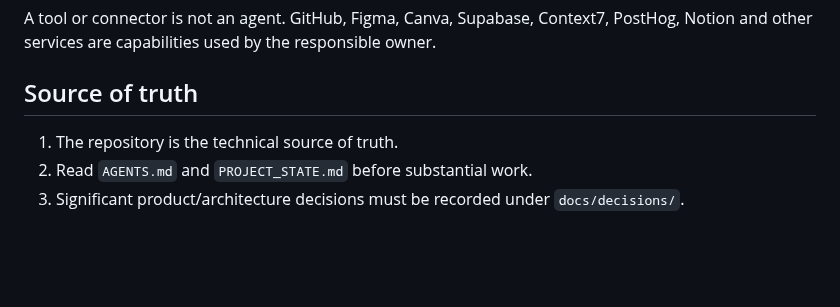
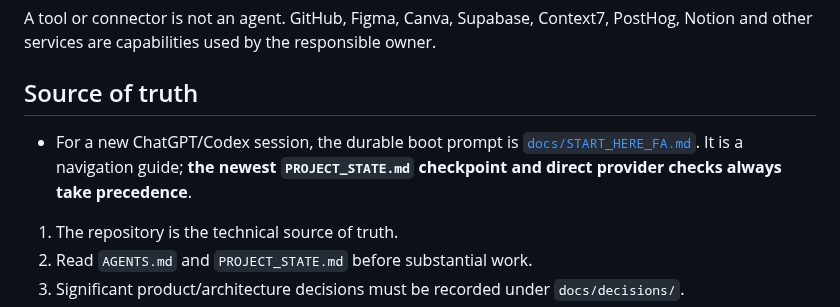
Before and after one commit to davoodmehraban89/LifeMate, a Markdown page: AGENTS.md, the part around the change. Drawn GitHub-style; blank space fills up the shorter version.

Commit message:
docs(agents): point new LifeGuide sessions to durable starter prompt

```diff
--- a/AGENTS.md
+++ b/AGENTS.md
@@ -15,6 +15,7 @@ The coordinating project lead owns prioritization, dependencies, integration, co
 A tool or connector is not an agent. GitHub, Figma, Canva, Supabase, Context7, PostHog, Notion and other services are capabilities used by the responsible owner.
 
 ## Source of truth
+- For a new ChatGPT/Codex session, the durable boot prompt is [`docs/START_HERE_FA.md`](docs/START_HERE_FA.md). It is a navigation guide; **the newest `PROJECT_STATE.md` checkpoint and direct provider checks always take precedence**.
 1. The repository is the technical source of truth.
 2. Read `AGENTS.md` and `PROJECT_STATE.md` before substantial work.
 3. Significant product/architecture decisions must be recorded under `docs/decisions/`.
```
